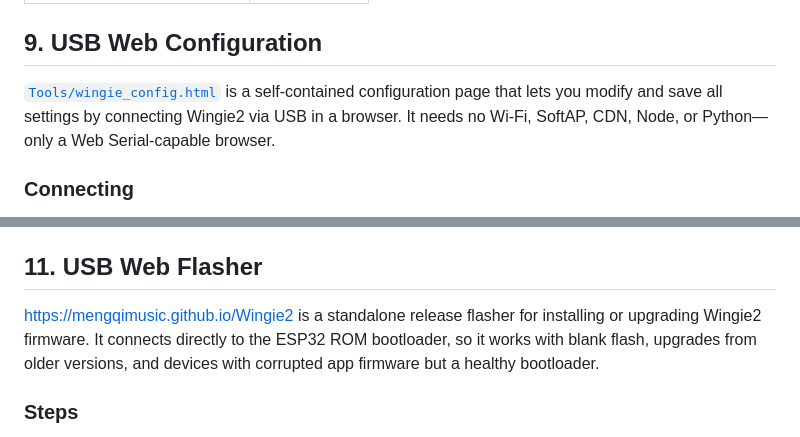
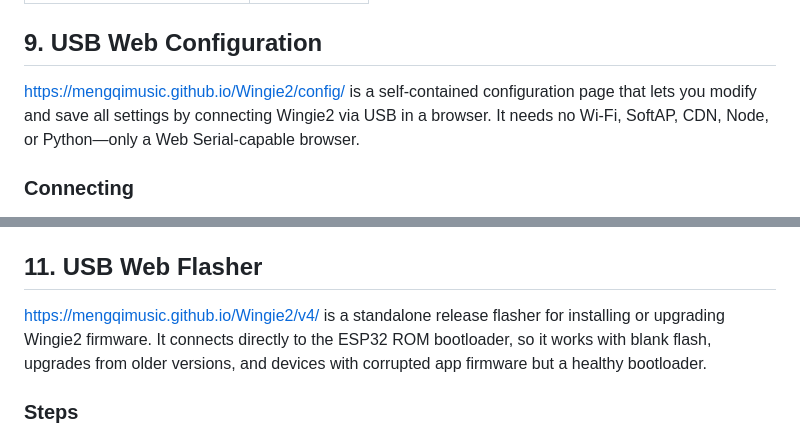
Before and after one commit to mengqimusic/Wingie2, a Markdown page: MANUAL.en.md, 2 parts joined by grey strips. GitHub-like rendering.

Commit message:
docs(manual): 配置页与刷机页链接指向 GitHub Pages 子路径
地址分配方案：根地址改为入口页，配置与刷机各走子路径。
- 第 9 章配置页：Tools/wingie_config.html → /Wingie2/config/
- 第 11 章刷机页：/Wingie2 → /Wingie2/v4/

中英同步。

```diff
--- a/MANUAL.en.md
+++ b/MANUAL.en.md
@@ -183,7 +183,7 @@ Factory defaults: left = channel 1, right = channel 2, both = channel 3. These c
 
 ## 9. USB Web Configuration
 
-[`Tools/wingie_config.html`](Tools/wingie_config.html) is a self-contained configuration page that lets you modify and save all settings by connecting Wingie2 via USB in a browser. It needs no Wi-Fi, SoftAP, CDN, Node, or Python—only a Web Serial-capable browser.
+[https://mengqimusic.github.io/Wingie2/config/](https://mengqimusic.github.io/Wingie2/config/) is a self-contained configuration page that lets you modify and save all settings by connecting Wingie2 via USB in a browser. It needs no Wi-Fi, SoftAP, CDN, Node, or Python—only a Web Serial-capable browser.
 
 ### Connecting
 
@@ -241,7 +241,7 @@ See [`MPE.md`](MPE.md) and [`ALT_TUNING.md`](ALT_TUNING.md) for details.
 
 ## 11. USB Web Flasher
 
-[https://mengqimusic.github.io/Wingie2](https://mengqimusic.github.io/Wingie2) is a standalone release flasher for installing or upgrading Wingie2 firmware. It connects directly to the ESP32 ROM bootloader, so it works with blank flash, upgrades from older versions, and devices with corrupted app firmware but a healthy bootloader.
+[https://mengqimusic.github.io/Wingie2/v4/](https://mengqimusic.github.io/Wingie2/v4/) is a standalone release flasher for installing or upgrading Wingie2 firmware. It connects directly to the ESP32 ROM bootloader, so it works with blank flash, upgrades from older versions, and devices with corrupted app firmware but a healthy bootloader.
 
 ### Steps
 
```
Also changed, not shown: MANUAL.zh.md (+2 -2 lines).
